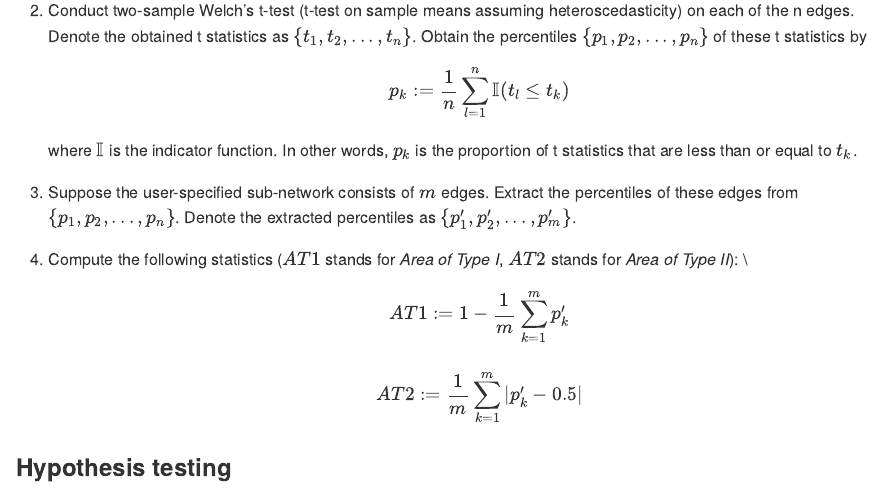
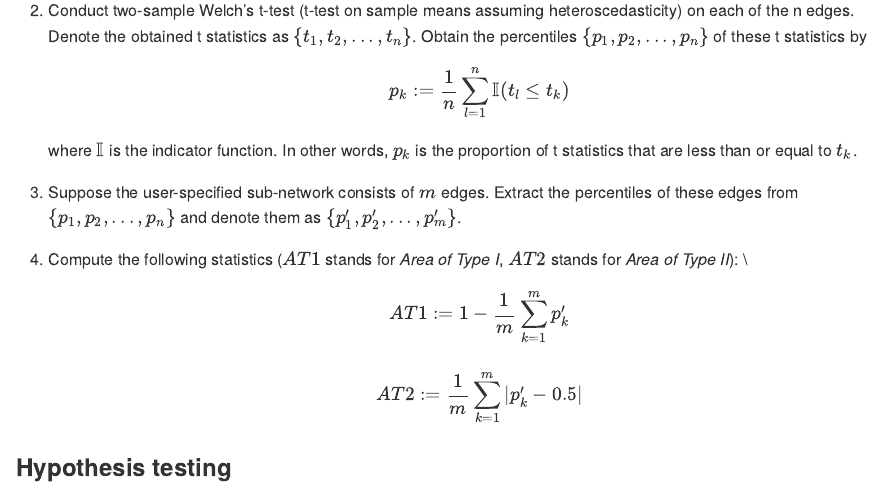
Before and after one commit to WenbinWu2001/ExprNet, an R Markdown document (README.Rmd): the page in a window 1100 px wide, from 660 px down. The pictures show the output file README.md that the author committed with the source, drawn offline in the style of GitHub; long lines of code are wrapped.

Commit message:
finished

```diff
--- a/README.Rmd
+++ b/README.Rmd
@@ -34,10 +34,10 @@ The overall procedure breaks into four steps:
 $$p_k := \frac{1}{n} \sum_{l=1}^{n} \mathbb{I}(t_l \leq t_k)$$
 where $\mathbb{I}$ is the indicator function. In other words, $p_k$ is the proportion of t statistics that are less than or equal to $t_k$.
 
-3. Suppose the user-specified sub-network consists of $m$ edges. Extract the percentiles of these edges from $\{p_1, p_2, ..., p_n\}$. Denote the extracted percentiles as $\{p'_1, p'_2, ..., p'_m\}$.
+3. Suppose the user-specified sub-network consists of $m$ edges. Extract the percentiles of these edges from $\{p_1, p_2, ..., p_n\}$ and denote them as $\{p'_1, p'_2, ..., p'_m\}$.
 
-4. Compute the following statistics ($AT1$ stands for *Area of Type I*, $AT2$ stands for *Area of Type II*):
-$$AT1 := 1 - \frac{1}{m}\sum_{k=1}^m p'_k$$
+4. Compute the following statistics ($AT1$ stands for *Area of Type I*, $AT2$ stands for *Area of Type II*): \\
+$$AT1 := 1 - \frac{1}{m}\sum_{k=1}^m p'_k\\$$
 $$AT2 := \frac{1}{m}\sum_{k=1}^m |p'_k - 0.5|$$
 
 ### Hypothesis testing
```
Also changed, not shown: README.md, demo/result_ExprNet/AT1_Demo_GO0006306_DNA_methylation(LGG-GBM)-LGG_GBM.pdf, 2 other files.
